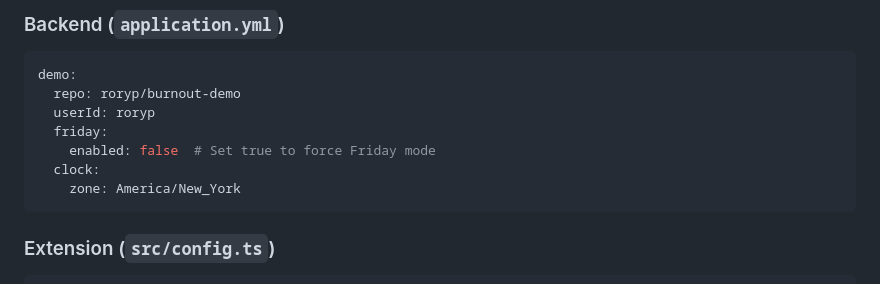
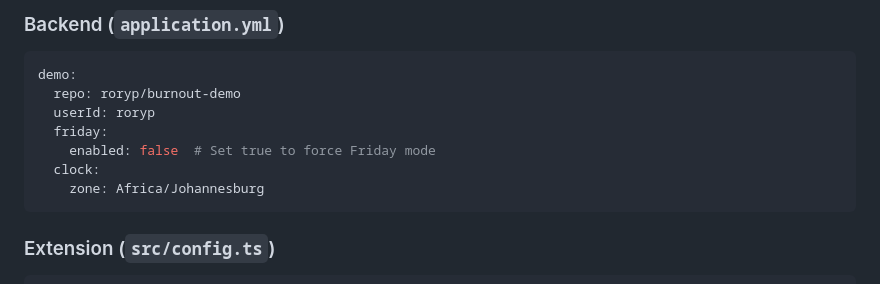
Before and after one commit to roryp/burnout-app, a Markdown page: README.md, the part around the change. GitHub-like rendering.

Commit message:
fix: update clock timezone from America/New_York to Africa/Johannesburg in README

````diff
--- a/README.md
+++ b/README.md
@@ -124,7 +124,7 @@ demo:
   friday:
     enabled: false  # Set true to force Friday mode
   clock:
-    zone: America/New_York
+    zone: Africa/Johannesburg
 ```
 
 ### Extension (`src/config.ts`)
````
